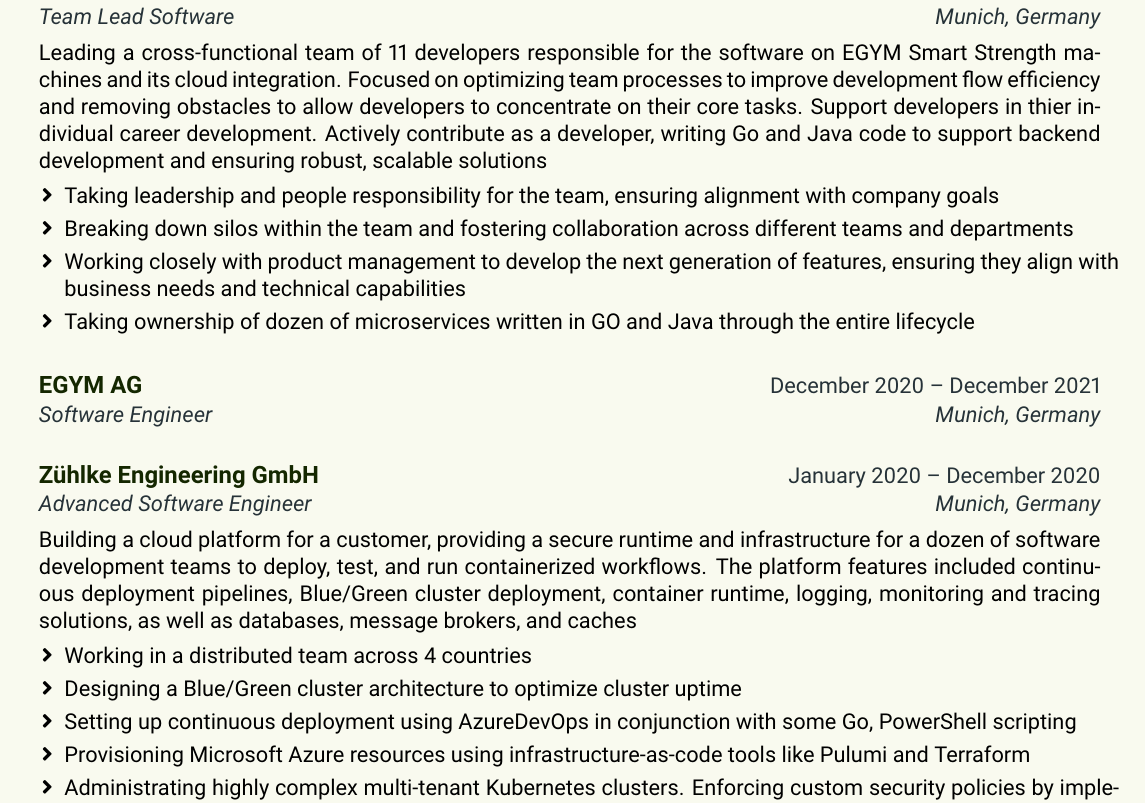
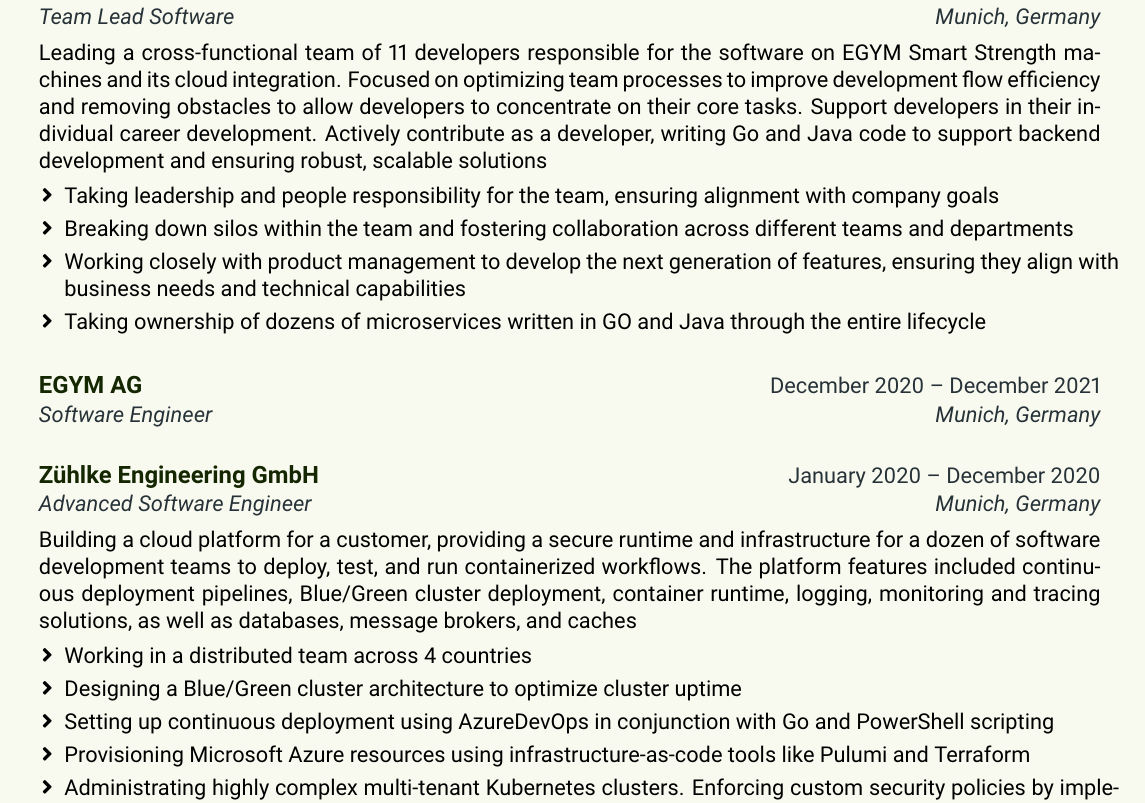
Before and after one commit to cfreemoser/cv_cem_freimoser, a LaTeX CV (cv.tex): part of page 1 of 2, cut so that both start at the same text. Compiled offline with pdfLaTeX.

Commit message:
Fix typos in the CV

```diff
--- a/cv.tex
+++ b/cv.tex
@@ -235,12 +234,12 @@
     \resumeEntryTSDL
       {EGYM AG}{December 2021 -- Present}
       {Team Lead Software}{Munich, Germany}
-    \resumeEntryDesc{Leading a cross-functional team of 11 developers responsible for the software on EGYM Smart Strength machines and its cloud integration. Focused on optimizing team processes to improve development flow efficiency and removing obstacles to allow developers to concentrate on their core tasks. Support developers in thier individual career development. Actively contribute as a developer, writing Go and Java code to support backend development and ensuring robust, scalable solutions}
+    \resumeEntryDesc{Leading a cross-functional team of 11 developers responsible for the software on EGYM Smart Strength machines and its cloud integration. Focused on optimizing team processes to improve development flow efficiency and removing obstacles to allow developers to concentrate on their core tasks. Support developers in their individual career development. Actively contribute as a developer, writing Go and Java code to support backend development and ensuring robust, scalable solutions}
     \resumeItemListStart
     \resumeItem {Taking leadership and people responsibility for the team, ensuring alignment with company goals}
     \resumeItem {Breaking down silos within the team and fostering collaboration across different teams and departments}
     \resumeItem {Working closely with product management to develop the next generation of features, ensuring they align with business needs and technical capabilities}
-    \resumeItem {Taking ownership of dozen of microservices written in GO and Java through the entire lifecycle}
+    \resumeItem {Taking ownership of dozens of microservices written in GO and Java through the entire lifecycle}
     \resumeItemListEnd
   \resumeEntryEnd
 
@@ -258,7 +257,7 @@
     \resumeItemListStart
         \resumeItem {Working in a distributed team across 4 countries}
         \resumeItem {Designing a Blue/Green cluster architecture to optimize cluster uptime}
-        \resumeItem {Setting up continuous deployment using AzureDevOps in conjunction with some Go, PowerShell scripting}
+        \resumeItem {Setting up continuous deployment using AzureDevOps in conjunction with Go and PowerShell scripting}
         \resumeItem {Provisioning Microsoft Azure resources using infrastructure-as-code tools like Pulumi and Terraform}
         \resumeItem {Administrating highly complex multi-tenant Kubernetes clusters. Enforcing custom security policies by implementing admission controller webhooks in Go}
         \resumeItem {Securing in-cluster communication, as well as improving service observability using Istio service mesh}
```
Also changed, not shown: cv.tex (2 more changed lines).
